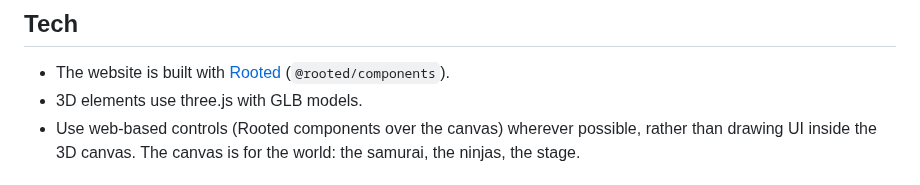
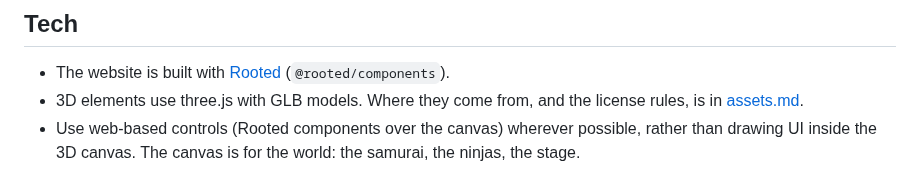
Before and after one commit to Marvin-Brouwer/bunbu, a Markdown page: docs/design/gameplay.md, the part around the change. Drawn GitHub-style.

```diff
--- a/docs/design/gameplay.md
+++ b/docs/design/gameplay.md
@@ -10,7 +10,7 @@ How a run plays out: the auto-runner, the ambush that asks each question, the li
 ## Tech
 
 - The website is built with [Rooted](https://www.npmjs.com/package/@rooted/components) (`@rooted/components`).
-- 3D elements use three.js with GLB models.
+- 3D elements use three.js with GLB models. Where they come from, and the license rules, is in [assets.md](assets.md).
 - Use web-based controls (Rooted components over the canvas) wherever possible, rather than drawing UI inside the 3D canvas. The canvas is for the world: the samurai, the ninjas, the stage.
 
 ## Core loop
```
Also changed, not shown: docs/design/assets.md (added, +68 -0 lines).
